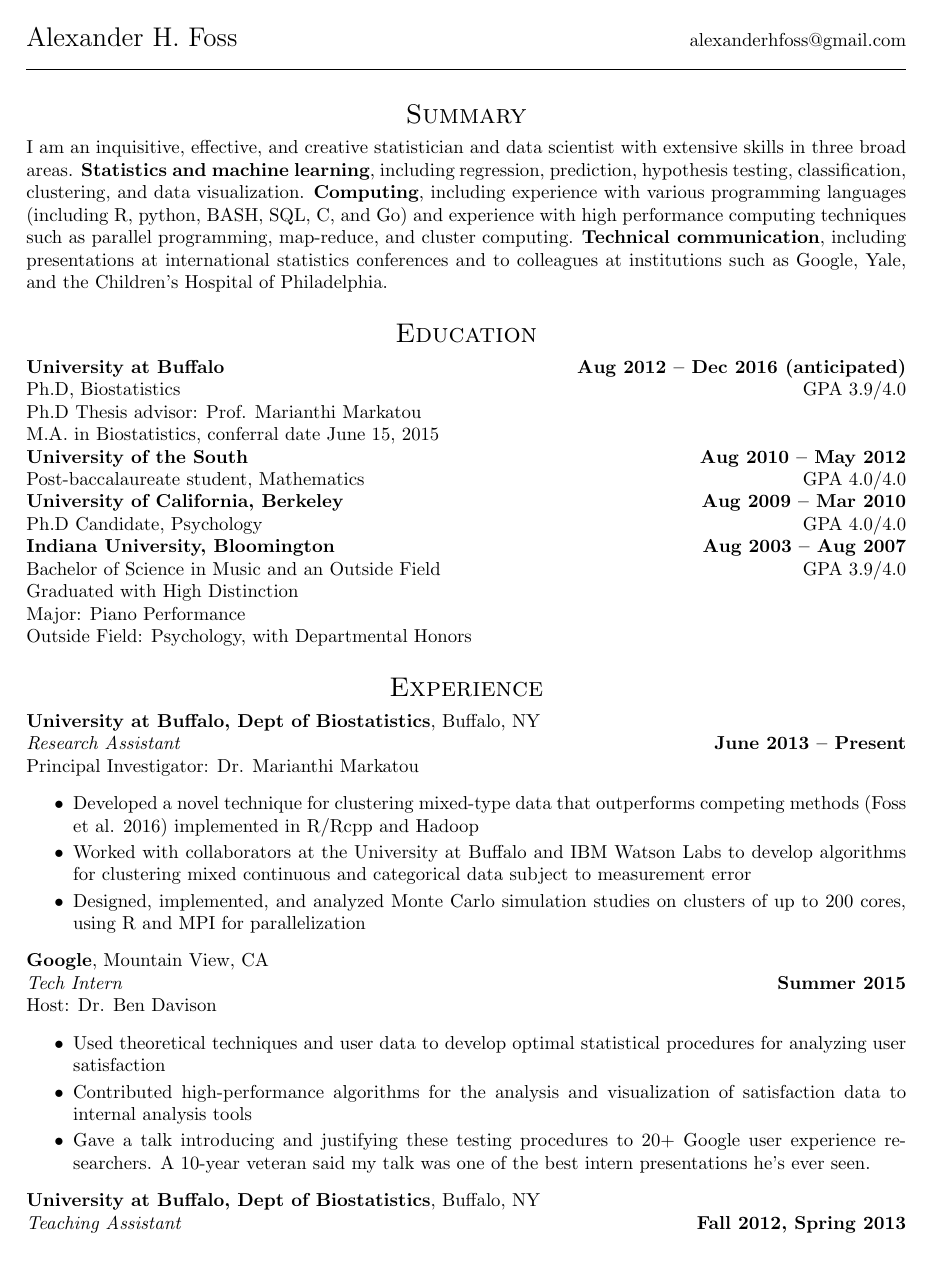
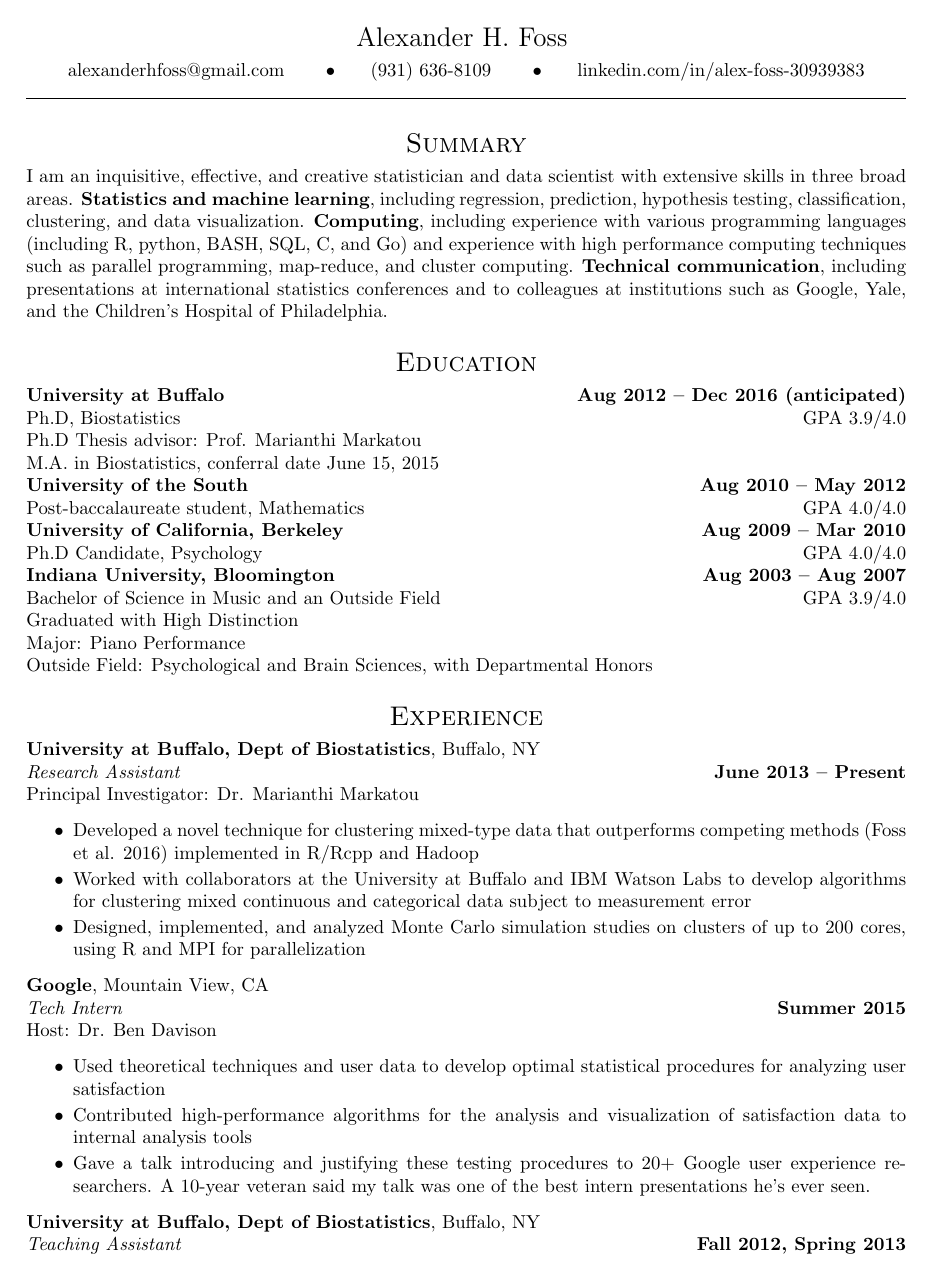
Before and after one commit to ahfoss/cv, a LaTeX CV (full-cv/FOSS_cv.tex): page 1 of 5. Compiled offline with pdfLaTeX.

Commit message:
Add footers and more contact info

```diff
--- a/full-cv/FOSS_cv.tex
+++ b/full-cv/FOSS_cv.tex
@@ -15,7 +15,28 @@
 
 \newcommand\listInd{0.4cm}
 
-\usepackage[inner=1.0in,outer=1.0in,bottom=2.5cm,top=2.5cm]{geometry}
+\usepackage[inner=1.0in,outer=1.0in,bottom=2.5cm,top=2.5cm]{geometry} % control borders
+
+\usepackage{xcolor} % for colors
+\definecolor{darkgray}{gray}{0.4}
+\definecolor{lightgray}{gray}{0.7}
+
+\usepackage{fancyhdr} % for headers
+\usepackage{lastpage}
+\pagestyle{fancy}
+
+% clear default headers/footers
+\fancyhead{}
+\fancyfoot{}
+
+\fancyfoot[L]{\textcolor{darkgray}{Alexander Foss}}
+\fancyfoot[C]{\textcolor{darkgray}{\thepage\ of \pageref{LastPage}}}
+\fancyfoot[R]{\textcolor{darkgray}{alexanderhfoss@gmail.com}}
+
+% remove line
+\renewcommand{\headrulewidth}{0pt}
+\renewcommand{\footrulewidth}{0.4pt}
+\renewcommand{\footrule}{\hbox to\headwidth{ \color{lightgray}\leaders\hrule height \footrulewidth\hfill}}
 
 \usepackage[backend=biber,style=authoryear,maxbibnames=99,maxcitenames=99]{biblatex}
 \addbibresource{../biblio/resumeBiblio.bib}
@@ -28,12 +49,29 @@
 \begin{document}
 
 \thispagestyle{empty}
-\pagestyle{empty}
 
+% suppress all page numbers
+%\pagenumbering{gobble}
+%\pagestyle{empty} % suppresses all page numbers, headers, and footers
+
+ \begin{centering}
 \Large
 Alexander H. Foss
+\vspace{0.05in}
 \normalsize
-\hfill alexanderhfoss@gmail.com
+
+\hspace*{\fill}
+alexanderhfoss@gmail.com
+\hfill \textbullet
+\hfill (931) 636-8109
+\hfill \textbullet
+\hfill linkedin.com/in/alex-foss-30939383
+\hspace*{\fill}
+
+%\hfill github.com/ahfoss
+%\hspace*{\fill}
+
+\end{centering}
 
 \noindent\makebox[\linewidth]{\rule{\textwidth}{0.4pt}}
 
@@ -58,7 +96,7 @@ I am an inquisitive, effective, and creative statistician and data scientist wit
  Bachelor of Science in Music and an Outside Field \hfill GPA 3.9/4.0\\
  Graduated with High Distinction  \\
  Major: Piano Performance\\
- Outside Field: Psychology, with Departmental Honors
+ Outside Field: Psychological and Brain Sciences, with Departmental Honors
 
 
 \section{Experience}
```
